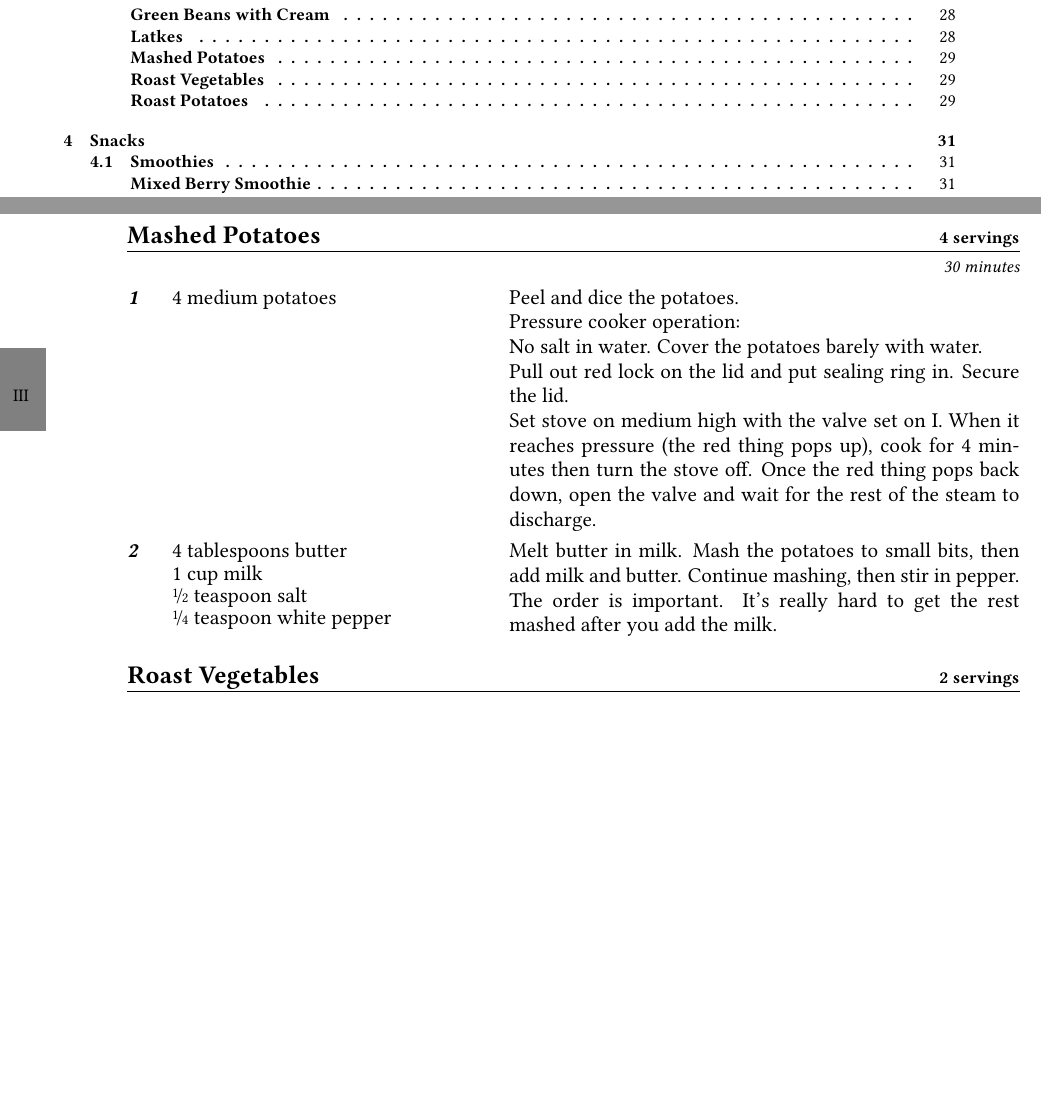
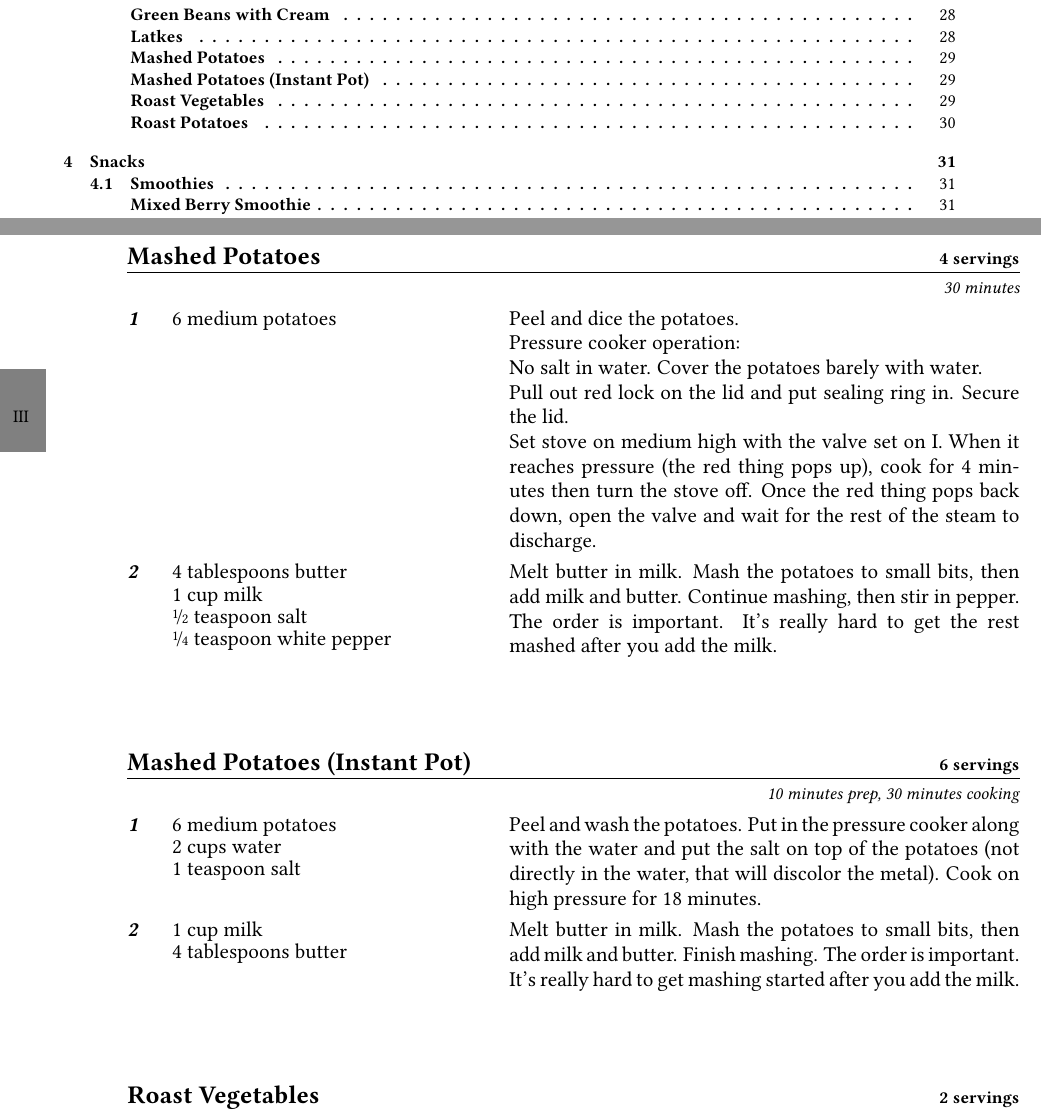
Before and after one commit to the-nick-of-time/Cookbook, a LaTeX thesis (Source/Cookbook.tex, which reads Source/entries/MashedPotatoes.tex, Source/entries/MashedPotatoesInstantPot.tex): two parts of pages 2 and 33 of 59, joined at a grey line, cut so that both start at the same text, the shorter picture padded with empty space. Compiled offline with pdfLaTeX; an older LaTeX class or package is replaced by its successor.

Commit message:
Add instant pot mashed potatoes variant

```diff
--- a/Source/entries/MashedPotatoes.tex
+++ b/Source/entries/MashedPotatoes.tex
@@ -4,7 +4,7 @@
 
 \begin{recipe}[MashedPotatoes]{Mashed Potatoes}{4 servings}{30 minutes}
 
-\Ingredient{4 medium potatoes}
+\Ingredient{6 medium potatoes}
 Peel and dice the potatoes.\\
 Pressure cooker operation:\\
 No salt in water. Cover the potatoes barely with water.\\
--- /dev/null
+++ b/Source/entries/MashedPotatoesInstantPot.tex
@@ -0,0 +1,21 @@
+\documentclass[../Cookbook.tex]{subfiles}
+
+\begin{document}
+
+\begin{recipe}[MashedPotatoesInstantPot]{\textbf{Mashed Potatoes (Instant Pot)}}{6 servings}{10 minutes prep, 30 minutes cooking}
+
+	\Ingredient{6 medium potatoes}
+	\Ingredient{2 cups water}
+	\Ingredient{1 teaspoon salt}
+	Peel and wash the potatoes.
+	Put in the pressure cooker along with the water and put the salt on top of the potatoes (not directly in the water, that will discolor the metal).
+	Cook on high pressure for 18 minutes.
+
+	\Ingredient{1 cup milk}
+	\Ingredient{4 tablespoons butter}
+	Melt butter in milk. Mash the potatoes to small bits, then add milk and butter. Finish mashing.
+	The order is important. It's really hard to get mashing started after you add the milk.
+
+\end{recipe}
+
+\end{document}
```
Also changed, not shown: Source/Cookbook.tex (+2 -0 lines).
